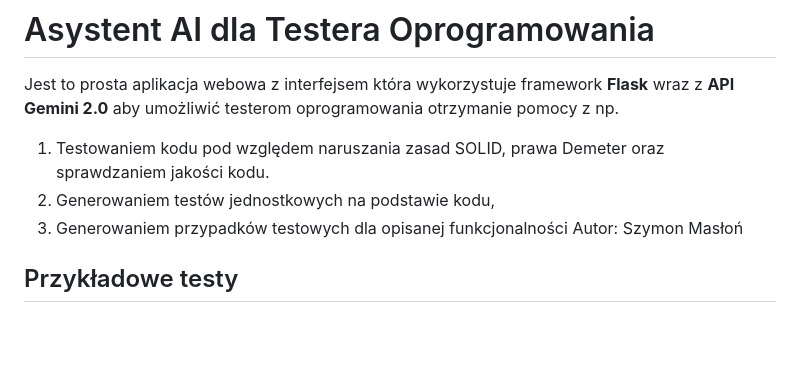
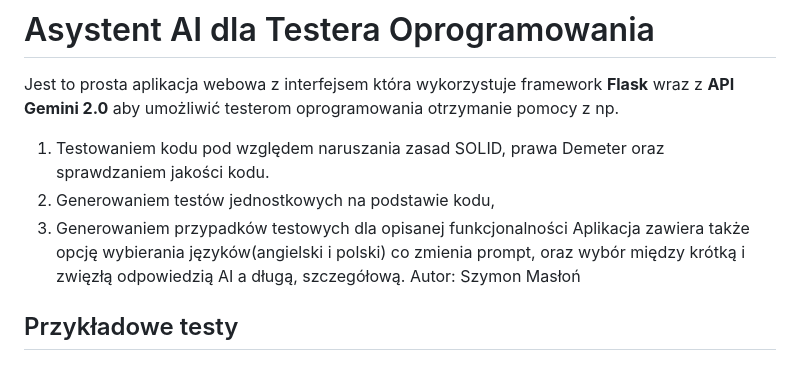
Before and after one commit to Mevss/TIJO_Asystent, a Markdown page: README.md, the part around the change. Rendered like a GitHub page; blank space fills up the shorter version.

```diff
--- a/README.md
+++ b/README.md
@@ -4,6 +4,7 @@ pomocy z np.
 1. Testowaniem kodu pod względem naruszania zasad SOLID, prawa Demeter oraz sprawdzaniem jakości kodu.
 2. Generowaniem testów jednostkowych na podstawie kodu,
 3. Generowaniem przypadków testowych dla opisanej funkcjonalności
+Aplikacja zawiera także opcję wybierania języków(angielski i polski) co zmienia prompt, oraz wybór między krótką i zwięzłą odpowiedzią AI a długą, szczegółową.
 Autor: Szymon Masłoń
 ## Przykładowe testy
 
```
